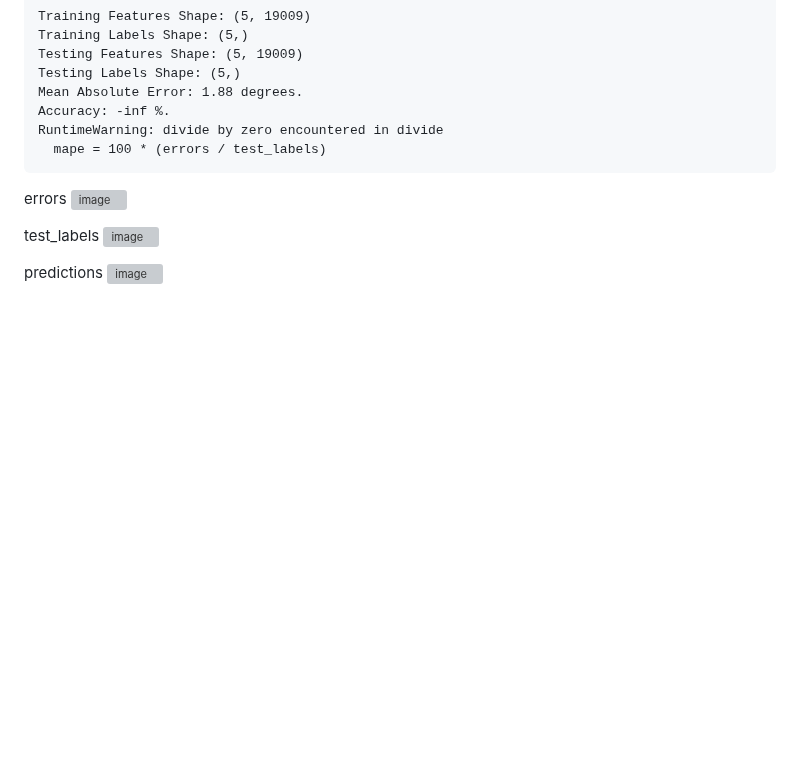
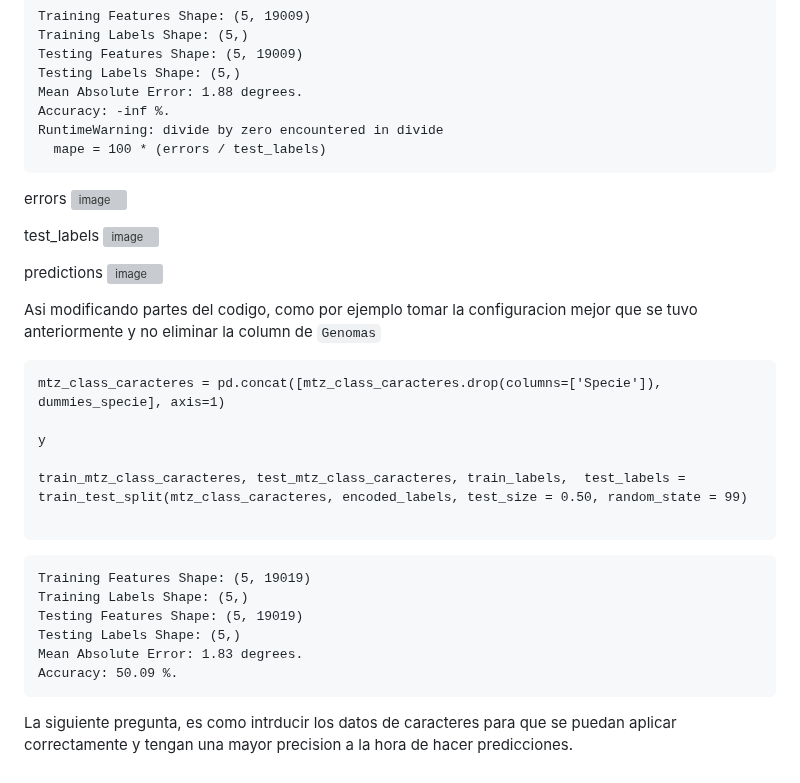
Before and after one commit to Marcos0Ramirez/Pseudomnas_Bitacora, a Markdown page: Random Forest/RandomForest_Rstudio.md, the part around the change. GitHub-like rendering; blank space fills up the shorter version; grey boxes are pictures that could not be loaded.

````diff
--- a/Random Forest/RandomForest_Rstudio.md
+++ b/Random Forest/RandomForest_Rstudio.md
@@ -634,3 +634,25 @@ test_labels
 
 predictions
 ![image](https://github.com/Marcos0Ramirez/Pseudomnas_Bitacora/assets/88853577/09b6a386-bd60-4e4a-b3fc-c5fa1bbf8c84)
+
+
+Asi modificando partes del codigo, como por ejemplo tomar la configuracion mejor que se tuvo anteriormente y no eliminar la column de `Genomas`
+```
+mtz_class_caracteres = pd.concat([mtz_class_caracteres.drop(columns=['Specie']), dummies_specie], axis=1)
+
+y
+
+train_mtz_class_caracteres, test_mtz_class_caracteres, train_labels,  test_labels = train_test_split(mtz_class_caracteres, encoded_labels, test_size = 0.50, random_state = 99)
+
+```
+```
+Training Features Shape: (5, 19019)
+Training Labels Shape: (5,)
+Testing Features Shape: (5, 19019)
+Testing Labels Shape: (5,)
+Mean Absolute Error: 1.83 degrees.
+Accuracy: 50.09 %.
+```
+
+
+La siguiente pregunta, es como intrducir los datos de caracteres para que se puedan aplicar correctamente y tengan una mayor precision a la hora de hacer predicciones.
````
